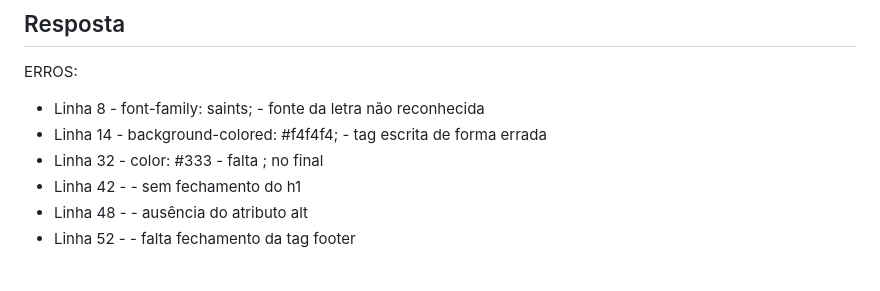
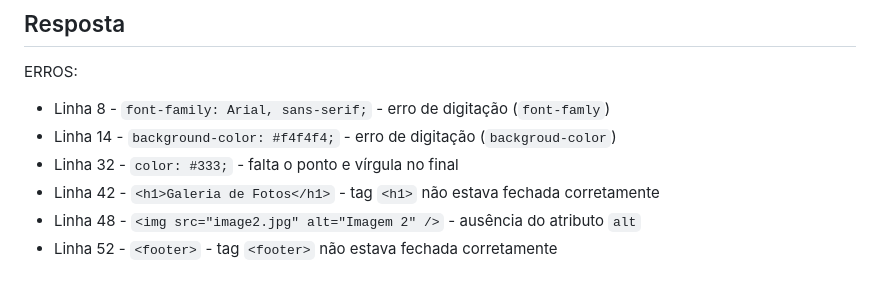
Before and after one commit to Gabriel-Gald1n0/Restic36-Fullstack, a Markdown page: README.md, the part around the change. GitHub-like rendering.

```diff
--- a/README.md
+++ b/README.md
@@ -111,9 +111,10 @@ O objetivo deste desafio é aprimorar suas habilidades de identificação e corr
 ## Resposta
 
 ERROS:
-- Linha 8 - font-family: saints; - fonte da letra não reconhecida
-- Linha 14 - background-colored: #f4f4f4; - tag escrita de forma errada
-- Linha 32 - color: #333 - falta ; no final
-- Linha 42 - <!-- <h1> Galeria de Imagens --> - sem fechamento do h1
-- Linha 48 - <!-- <img src="image2.jpg" /> --> - ausência do atributo alt
-- Linha 52 - <footer> - falta fechamento da tag footer
+
+- Linha 8 - `font-family: Arial, sans-serif;` - erro de digitação (`font-famly`)
+- Linha 14 - `background-color: #f4f4f4;` - erro de digitação (`backgroud-color`)
+- Linha 32 - `color: #333;` - falta o ponto e vírgula no final
+- Linha 42 - `<h1>Galeria de Fotos</h1>` - tag `<h1>` não estava fechada corretamente
+- Linha 48 - `<img src="image2.jpg" alt="Imagem 2" />` - ausência do atributo `alt`
+- Linha 52 - `<footer>` - tag `<footer>` não estava fechada corretamente
```
